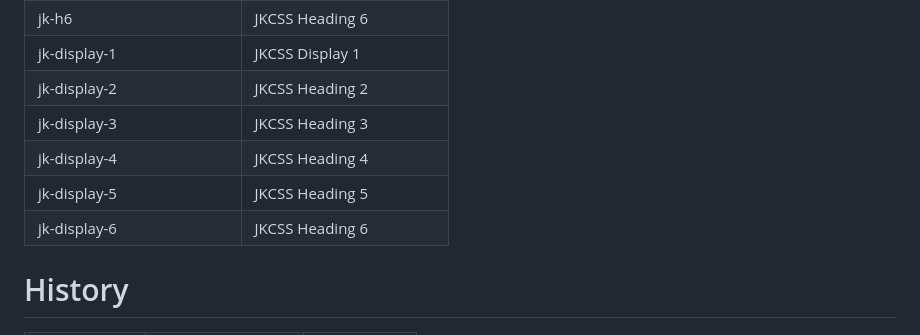
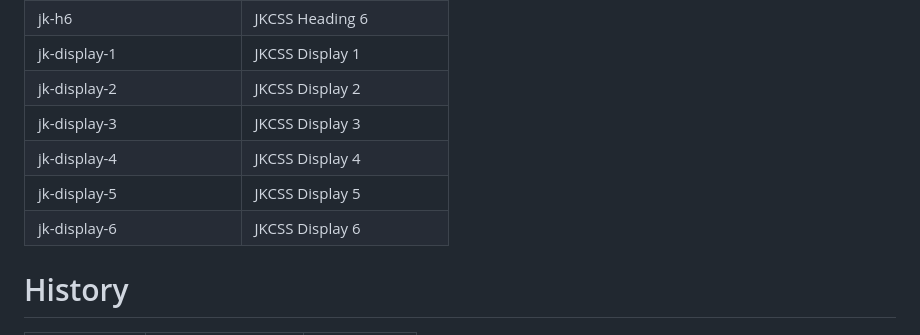
Before and after one commit to JKCSS-CSS-Framework/JKCSS-Framework, a Markdown page: README.md, the part around the change. Rendered like a GitHub page.

Commit message:
Update
Co-Authored-By: JehanKandy  <jehankandy@gmail.com>
Co-Authored-By: Vinura Pathirana <154809219+VinuraPathirana@users.noreply.github.com>

```diff
--- a/README.md
+++ b/README.md
@@ -58,11 +58,11 @@ All previous releases in [JKCSS](https://github.com/JKCSS/JKCSS-Framework)
 | jk-h5 | JKCSS Heading 5  |
 | jk-h6 | JKCSS Heading 6  |
 | jk-display-1 | JKCSS Display 1  |
-| jk-display-2 | JKCSS Heading 2  |
-| jk-display-3 | JKCSS Heading 3  |
-| jk-display-4 | JKCSS Heading 4  |
-| jk-display-5 | JKCSS Heading 5  |
-| jk-display-6 | JKCSS Heading 6  |
+| jk-display-2 | JKCSS Display 2  |
+| jk-display-3 | JKCSS Display 3  |
+| jk-display-4 | JKCSS Display 4  |
+| jk-display-5 | JKCSS Display 5  |
+| jk-display-6 | JKCSS Display 6  |
 
 # History
 
```
